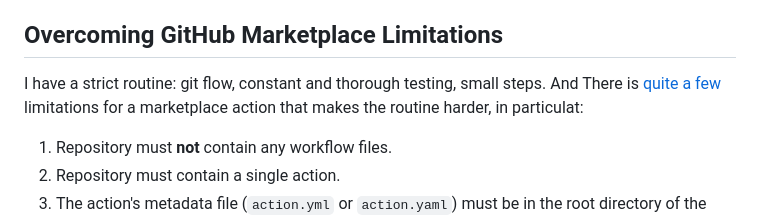
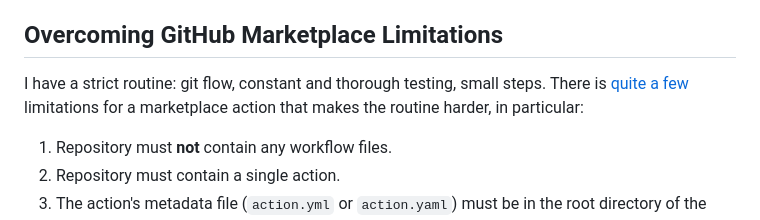
Before and after one commit to astorDev/versy, a Markdown page: suffix/marketplacing/.md, the part around the change. Drawn GitHub-style.

Commit message:
shortening the intro

```diff
--- a/suffix/marketplacing/.md
+++ b/suffix/marketplacing/.md
@@ -8,7 +8,7 @@ This all started with me wanting a CI versioning system. I needed a GitHub actio
 
 ## Overcoming GitHub Marketplace Limitations
 
-I have a strict routine: git flow, constant and thorough testing, small steps. And There is [quite a few](https://docs.github.com/en/actions/creating-actions/publishing-actions-in-github-marketplace#about-publishing-actions) limitations for a marketplace action that makes the routine harder, in particulat:
+I have a strict routine: git flow, constant and thorough testing, small steps. There is [quite a few](https://docs.github.com/en/actions/creating-actions/publishing-actions-in-github-marketplace#about-publishing-actions) limitations for a marketplace action that makes the routine harder, in particular:
 
 1. Repository must **not** contain any workflow files.
 2. Repository must contain a single action.
```
